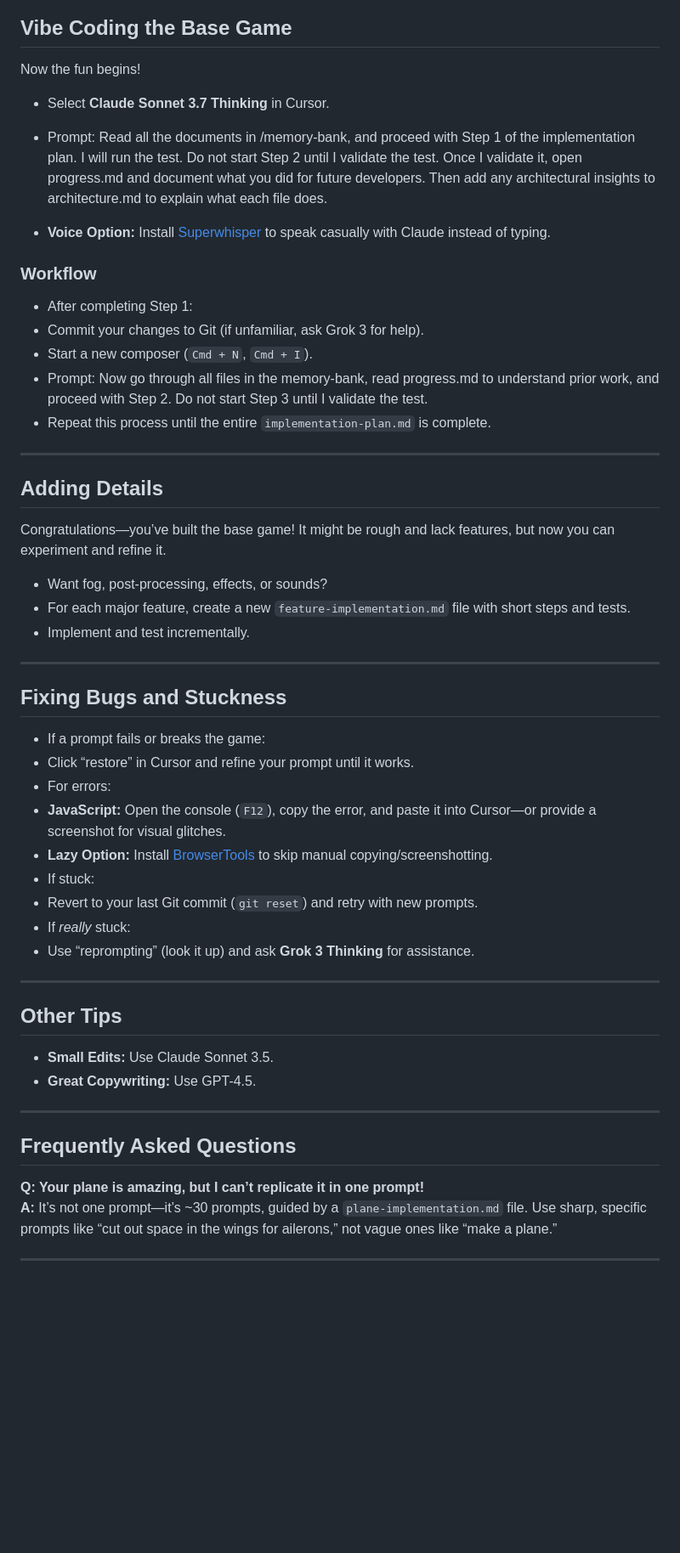
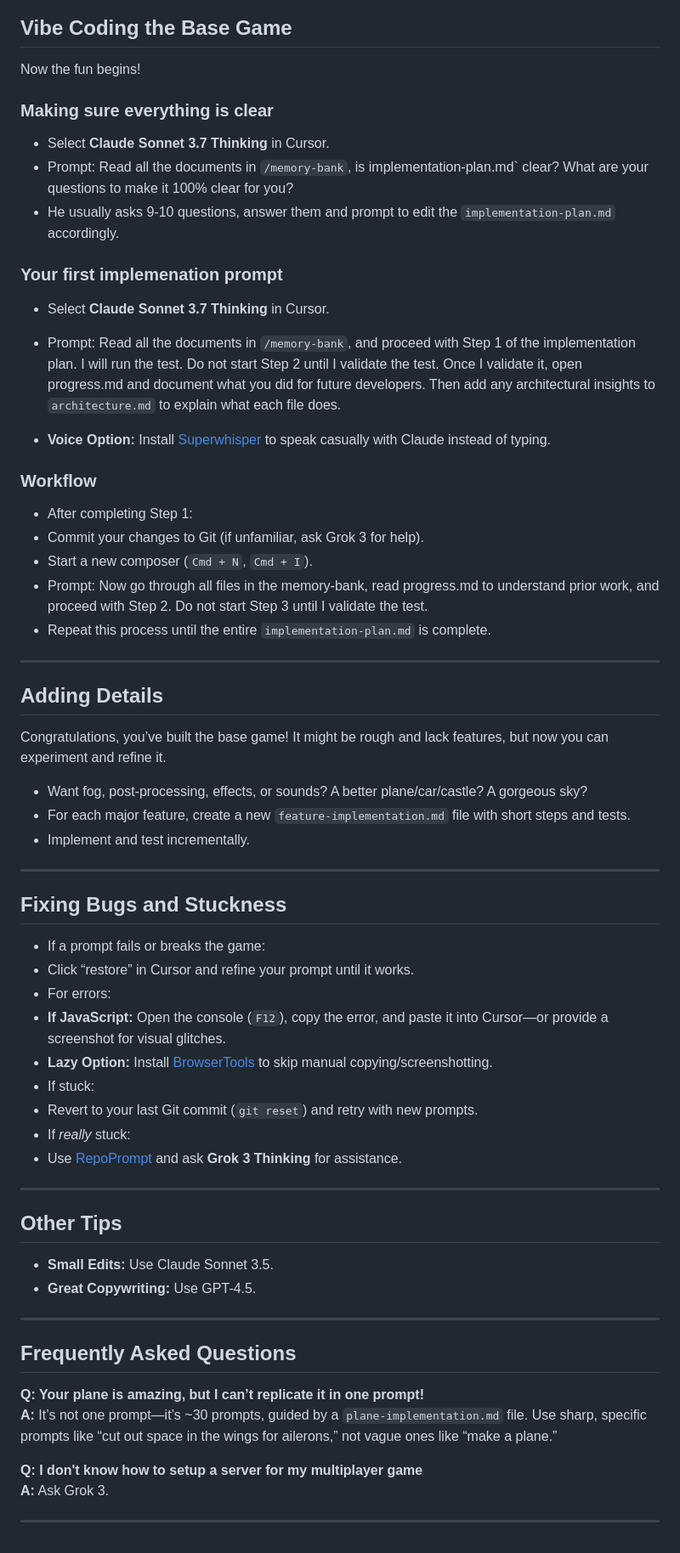
Before and after one commit to EnzeD/dogfight3, a Markdown page: .cursor/rules/# Ultimate Guide to Vibe Coding V1.md, the part around the change printed below. Shown: that part at 85% size. Drawn GitHub-style; blank space fills up the shorter version.

Commit message:
Improved the vibe coding guide

```diff
--- a/.cursor/rules/# Ultimate Guide to Vibe Coding V1.md
+++ b/.cursor/rules/# Ultimate Guide to Vibe Coding V1.md
@@ -56,8 +56,15 @@ Setting up everything correctly is key. If you’re serious about creating a ful
 
 ## Vibe Coding the Base Game
 Now the fun begins!
+
+### Making sure everything is clear
 - Select **Claude Sonnet 3.7 Thinking** in Cursor.
-- Prompt: Read all the documents in /memory-bank, and proceed with Step 1 of the implementation plan. I will run the test. Do not start Step 2 until I validate the test. Once I validate it, open progress.md and document what you did for future developers. Then add any architectural insights to architecture.md to explain what each file does.
+- Prompt: Read all the documents in `/memory-bank`, is implementation-plan.md` clear? What are your questions to make it 100% clear for you?
+- He usually asks 9-10 questions, answer them and prompt to edit the `implementation-plan.md` accordingly.
+
+### Your first implemenation prompt
+- Select **Claude Sonnet 3.7 Thinking** in Cursor.
+- Prompt: Read all the documents in `/memory-bank`, and proceed with Step 1 of the implementation plan. I will run the test. Do not start Step 2 until I validate the test. Once I validate it, open progress.md and document what you did for future developers. Then add any architectural insights to `architecture.md` to explain what each file does.
 
 - **Voice Option:** Install [Superwhisper](https://superwhisper.com) to speak casually with Claude instead of typing.
 
@@ -65,14 +72,14 @@ Now the fun begins!
 - After completing Step 1:
 - Commit your changes to Git (if unfamiliar, ask Grok 3 for help).
 - Start a new composer (`Cmd + N`, `Cmd + I`).
-- Prompt:  Now go through all files in the memory-bank, read progress.md to understand prior work, and proceed with Step 2. Do not start Step 3 until I validate the test.
+- Prompt: Now go through all files in the memory-bank, read progress.md to understand prior work, and proceed with Step 2. Do not start Step 3 until I validate the test.
 - Repeat this process until the entire `implementation-plan.md` is complete.
 
 ---
 
 ## Adding Details
-Congratulations—you’ve built the base game! It might be rough and lack features, but now you can experiment and refine it.
-- Want fog, post-processing, effects, or sounds?
+Congratulations, you’ve built the base game! It might be rough and lack features, but now you can experiment and refine it.
+- Want fog, post-processing, effects, or sounds?  A better plane/car/castle? A gorgeous sky?
 - For each major feature, create a new `feature-implementation.md` file with short steps and tests.
 - Implement and test incrementally.
 
@@ -82,12 +89,12 @@ Congratulations—you’ve built the base game! It might be rough and lack featu
 - If a prompt fails or breaks the game:
 - Click “restore” in Cursor and refine your prompt until it works.
 - For errors:
-- **JavaScript:** Open the console (`F12`), copy the error, and paste it into Cursor—or provide a screenshot for visual glitches.
+- **If JavaScript:** Open the console (`F12`), copy the error, and paste it into Cursor—or provide a screenshot for visual glitches.
 - **Lazy Option:** Install [BrowserTools](https://browsertools.agentdesk.ai/installation) to skip manual copying/screenshotting.
 - If stuck:
 - Revert to your last Git commit (`git reset`) and retry with new prompts.
 - If *really* stuck:
-- Use “reprompting” (look it up) and ask **Grok 3 Thinking** for assistance.
+- Use [RepoPrompt](https://repoprompt.com/) and ask **Grok 3 Thinking** for assistance.
 
 ---
 
@@ -101,4 +108,7 @@ Congratulations—you’ve built the base game! It might be rough and lack featu
 **Q: Your plane is amazing, but I can’t replicate it in one prompt!**
 **A:** It’s not one prompt—it’s ~30 prompts, guided by a `plane-implementation.md` file. Use sharp, specific prompts like “cut out space in the wings for ailerons,” not vague ones like “make a plane.”
 
+**Q: I don't know how to setup a server for my multiplayer game**
+**A:** Ask Grok 3.
+
 ---
```
Also changed, not shown: other parts of .cursor/rules/# Ultimate Guide to Vibe Coding V1.md (+2 -2 lines).
